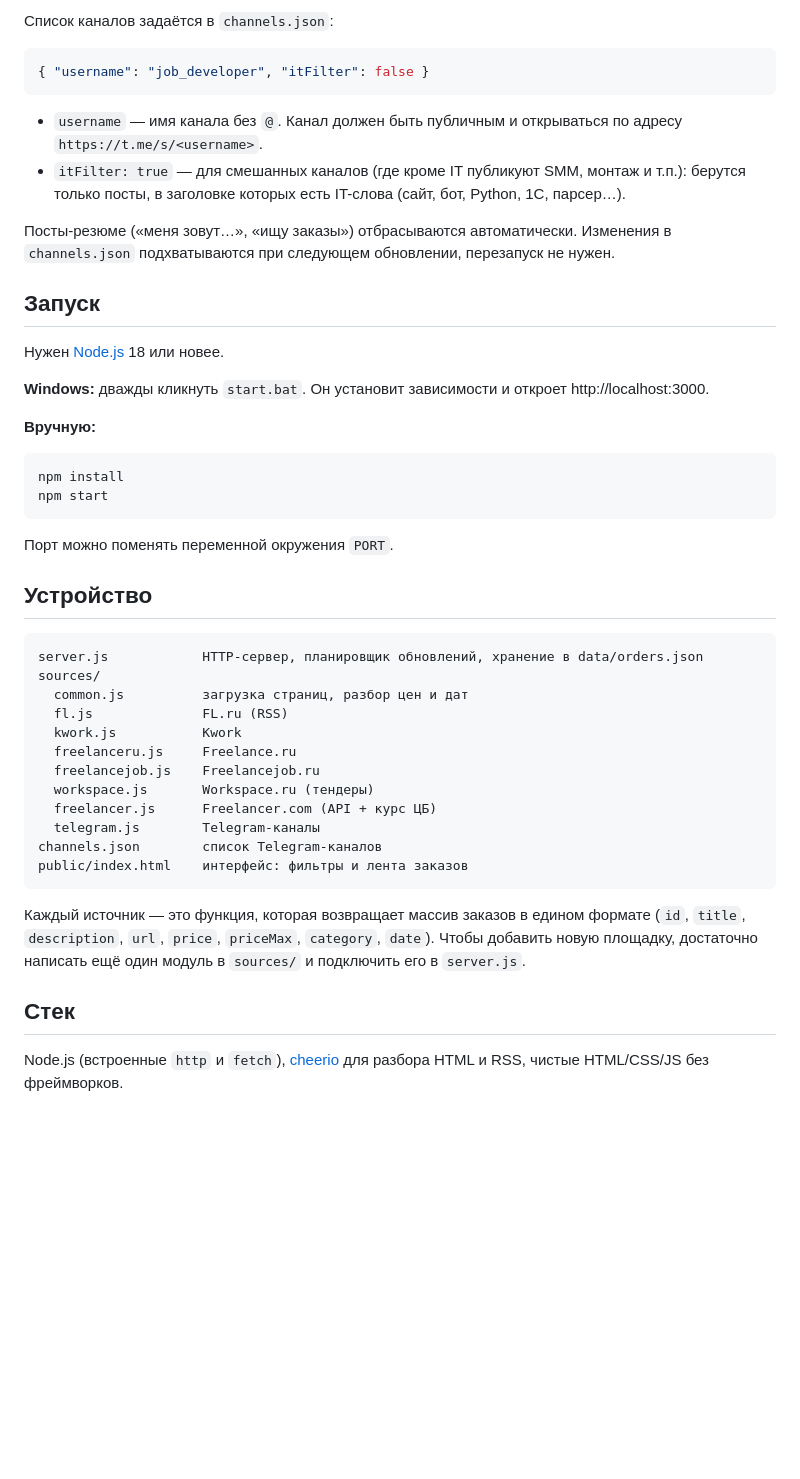
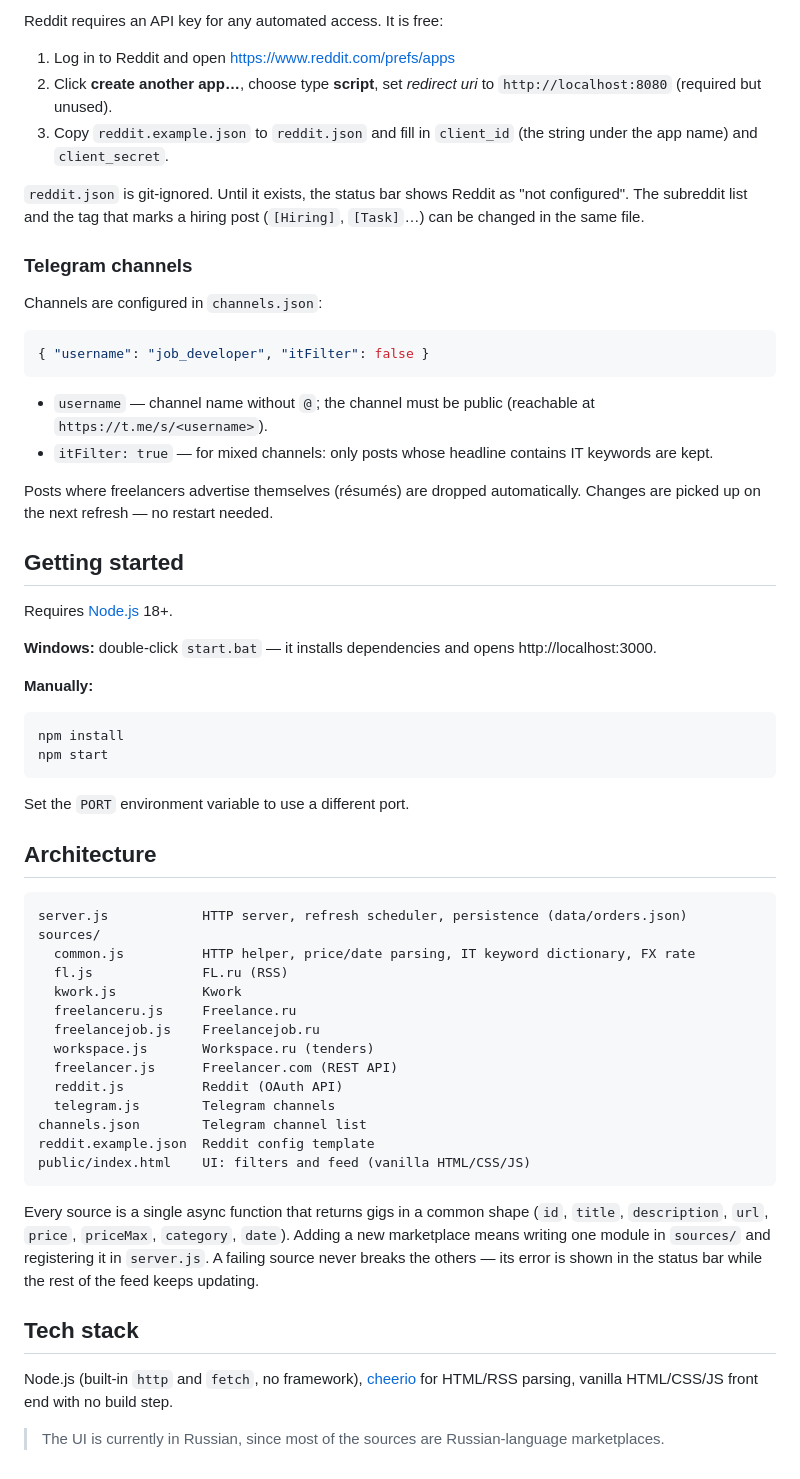
Before and after one commit to Kirihiroy/freelance-aggregator, a Markdown page: README.md, the part around one of its changes. GitHub-like rendering; blank space fills up the shorter version.

````diff
--- a/README.md
+++ b/README.md
@@ -34,48 +37,62 @@
 
-Список каналов задаётся в `channels.json`:
+Reddit requires an API key for any automated access. It is free:
+
+1. Log in to Reddit and open https://www.reddit.com/prefs/apps
+2. Click **create another app…**, choose type **script**, set *redirect uri* to `http://localhost:8080` (required but unused).
+3. Copy `reddit.example.json` to `reddit.json` and fill in `client_id` (the string under the app name) and `client_secret`.
+
+`reddit.json` is git-ignored. Until it exists, the status bar shows Reddit as "not configured". The subreddit list and the tag that marks a hiring post (`[Hiring]`, `[Task]`…) can be changed in the same file.
+
+### Telegram channels
+
+Channels are configured in `channels.json`:
 
 ```json
 { "username": "job_developer", "itFilter": false }
 ```
 
-- `username` — имя канала без `@`. Канал должен быть публичным и открываться по адресу `https://t.me/s/<username>`.
-- `itFilter: true` — для смешанных каналов (где кроме IT публикуют SMM, монтаж и т.п.): берутся только посты, в заголовке которых есть IT-слова (сайт, бот, Python, 1С, парсер…).
+- `username` — channel name without `@`; the channel must be public (reachable at `https://t.me/s/<username>`).
+- `itFilter: true` — for mixed channels: only posts whose headline contains IT keywords are kept.
 
-Посты-резюме («меня зовут…», «ищу заказы») отбрасываются автоматически. Изменения в `channels.json` подхватываются при следующем обновлении, перезапуск не нужен.
+Posts where freelancers advertise themselves (résumés) are dropped automatically. Changes are picked up on the next refresh — no restart needed.
 
-## Запуск
+## Getting started
 
-Нужен [Node.js](https://nodejs.org/) 18 или новее.
+Requires [Node.js](https://nodejs.org/) 18+.
 
-**Windows:** дважды кликнуть `start.bat`. Он установит зависимости и откроет http://localhost:3000.
+**Windows:** double-click `start.bat` — it installs dependencies and opens http://localhost:3000.
 
-**Вручную:**
+**Manually:**
 ```bash
 npm install
 npm start
 ```
 
-Порт можно поменять переменной окружения `PORT`.
+Set the `PORT` environment variable to use a different port.
 
-## Устройство
+## Architecture
 
 ```
-server.js            HTTP-сервер, планировщик обновлений, хранение в data/orders.json
+server.js            HTTP server, refresh scheduler, persistence (data/orders.json)
 sources/
-  common.js          загрузка страниц, разбор цен и дат
+  common.js          HTTP helper, price/date parsing, IT keyword dictionary, FX rate
   fl.js              FL.ru (RSS)
   kwork.js           Kwork
   freelanceru.js     Freelance.ru
   freelancejob.js    Freelancejob.ru
-  workspace.js       Workspace.ru (тендеры)
-  freelancer.js      Freelancer.com (API + курс ЦБ)
-  telegram.js        Telegram-каналы
-channels.json        список Telegram-каналов
-public/index.html    интерфейс: фильтры и лента заказов
+  workspace.js       Workspace.ru (tenders)
+  freelancer.js      Freelancer.com (REST API)
+  reddit.js          Reddit (OAuth API)
+  telegram.js        Telegram channels
+channels.json        Telegram channel list
+reddit.example.json  Reddit config template
+public/index.html    UI: filters and feed (vanilla HTML/CSS/JS)
 ```
 
-Каждый источник — это функция, которая возвращает массив заказов в едином формате (`id`, `title`, `description`, `url`, `price`, `priceMax`, `category`, `date`). Чтобы добавить новую площадку, достаточно написать ещё один модуль в `sources/` и подключить его в `server.js`.
+Every source is a single async function that returns gigs in a common shape (`id`, `title`, `description`, `url`, `price`, `priceMax`, `category`, `date`). Adding a new marketplace means writing one module in `sources/` and registering it in `server.js`. A failing source never breaks the others — its error is shown in the status bar while the rest of the feed keeps updating.
 
-## Стек
+## Tech stack
 
-Node.js (встроенные `http` и `fetch`), [cheerio](https://cheerio.js.org/) для разбора HTML и RSS, чистые HTML/CSS/JS без фреймворков.
+Node.js (built-in `http` and `fetch`, no framework), [cheerio](https://cheerio.js.org/) for HTML/RSS parsing, vanilla HTML/CSS/JS front end with no build step.
+
+> The UI is currently in Russian, since most of the sources are Russian-language marketplaces.
````
Also changed, not shown: other parts of README.md (+27 -24 lines), README.ru.md (added, +98 -0 lines), docs/screenshot.png, 7 other files.
